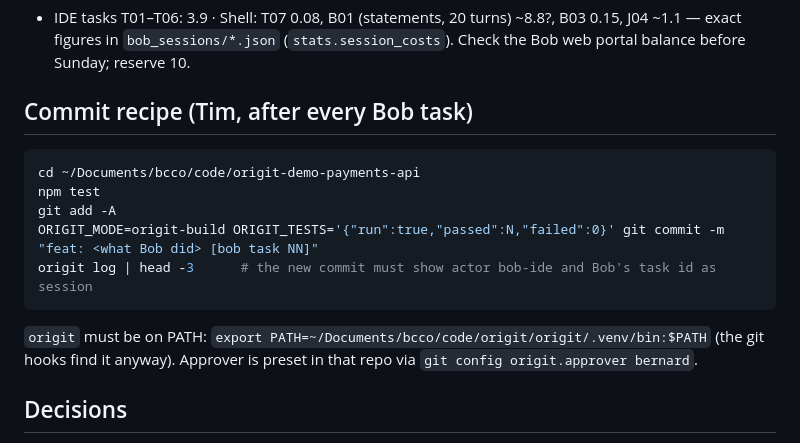
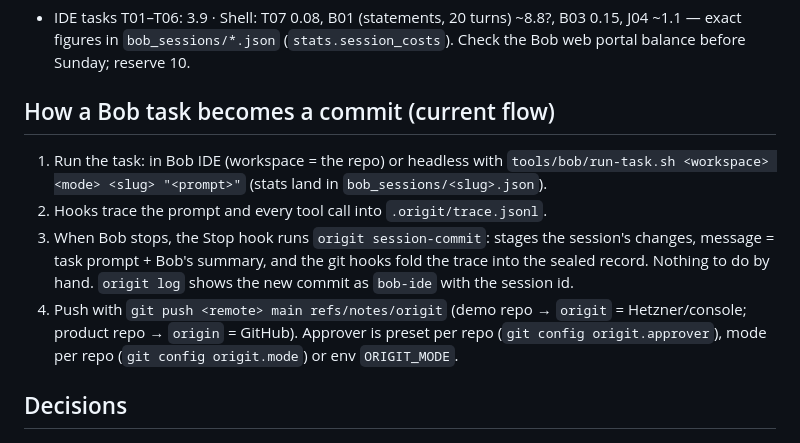
Before and after one commit to cvikl/origit, a Markdown page: docs/STATUS.md, the part around the change. Rendered like a GitHub page.

Commit message:
status: automatic session commits replace the manual recipe

````diff
--- a/docs/STATUS.md
+++ b/docs/STATUS.md
@@ -25,16 +25,12 @@ Never commit `.env` or any key file. `.gitignore` covers `.env`, `bob-*.json`, `
 ## Coin ledger (Tim's account)
 - IDE tasks T01–T06: 3.9 · Shell: T07 0.08, B01 (statements, 20 turns) ~8.8?, B03 0.15, J04 ~1.1 — exact figures in `bob_sessions/*.json` (`stats.session_costs`). Check the Bob web portal balance before Sunday; reserve 10.
 
-## Commit recipe (Tim, after every Bob task)
-```bash
-cd ~/Documents/bcco/code/origit-demo-payments-api
-npm test
-git add -A
-ORIGIT_MODE=origit-build ORIGIT_TESTS='{"run":true,"passed":N,"failed":0}' git commit -m "feat: <what Bob did> [bob task NN]"
-origit log | head -3      # the new commit must show actor bob-ide and Bob's task id as session
-```
-`origit` must be on PATH: `export PATH=~/Documents/bcco/code/origit/origit/.venv/bin:$PATH` (the git hooks find it anyway).
-Approver is preset in that repo via `git config origit.approver bernard`.
+## How a Bob task becomes a commit (current flow)
+1. Run the task: in Bob IDE (workspace = the repo) or headless with `tools/bob/run-task.sh <workspace> <mode> <slug> "<prompt>"` (stats land in `bob_sessions/<slug>.json`).
+2. Hooks trace the prompt and every tool call into `.origit/trace.jsonl`.
+3. When Bob stops, the Stop hook runs `origit session-commit`: stages the session's changes, message = task prompt + Bob's summary, and the git hooks fold the trace into the sealed record. Nothing to do by hand. `origit log` shows the new commit as `bob-ide` with the session id.
+4. Push with `git push <remote> main refs/notes/origit` (demo repo → `origit` = Hetzner/console; product repo → `origin` = GitHub).
+Approver is preset per repo (`git config origit.approver`), mode per repo (`git config origit.mode`) or env `ORIGIT_MODE`.
 
 ## Decisions
 - **One Bob session = one commit = one record (16:20 Sat).** Bob's Stop hook runs `origit session-commit`: stages the session's changes, writes the commit message from the task prompt and Bob's summary, and the git hooks seal the record. Enabled per repo by `git config origit.autocommit true` (set by `origit init`). Proven on the demo repo (343d6b0). Writes are the union of traced write-tool calls and files staged in the commit, so edits made through shell commands are recorded too.
````
Also changed, not shown: docs/bob-tasks.md (+1 -4 lines).
